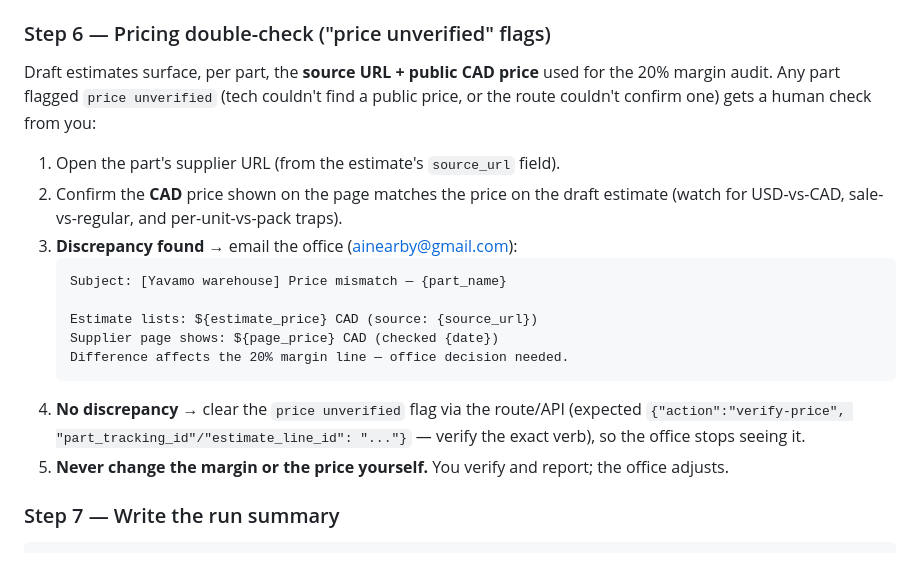
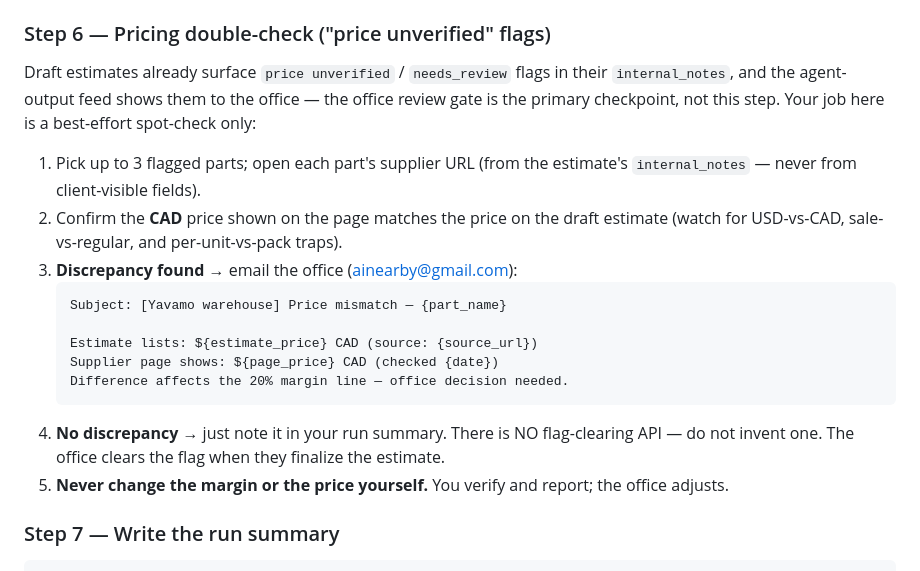
Before and after one commit to ShadyTraveller/Clarifi, a Markdown page: docs/agents/warehouse-runbook.md, the part around the change. GitHub-like rendering.

Commit message:
fix: warehouse runbook step 6 — price flags covered by office review queue, no flag-clearing API

````diff
--- a/docs/agents/warehouse-runbook.md
+++ b/docs/agents/warehouse-runbook.md
@@ -167,12 +167,13 @@ delete or archive `part_tracking` rows — the office owns that table's lifecycl
 
 ### Step 6 — Pricing double-check ("price unverified" flags)
 
-Draft estimates surface, per part, the **source URL + public CAD price** used
-for the 20% margin audit. Any part flagged `price unverified` (tech couldn't
-find a public price, or the route couldn't confirm one) gets a human check from
-you:
+Draft estimates already surface `price unverified` / `needs_review` flags in
+their `internal_notes`, and the agent-output feed shows them to the office —
+the office review gate is the primary checkpoint, not this step. Your job here
+is a best-effort spot-check only:
 
-1. Open the part's supplier URL (from the estimate's `source_url` field).
+1. Pick up to 3 flagged parts; open each part's supplier URL (from the
+   estimate's `internal_notes` — never from client-visible fields).
 2. Confirm the **CAD** price shown on the page matches the price on the draft
    estimate (watch for USD-vs-CAD, sale-vs-regular, and per-unit-vs-pack traps).
 3. **Discrepancy found** → email the office (ainearby@gmail.com):
@@ -183,9 +184,9 @@ you:
    Supplier page shows: ${page_price} CAD (checked {date})
    Difference affects the 20% margin line — office decision needed.
    ```
-4. **No discrepancy** → clear the `price unverified` flag via the route/API
-   (expected `{"action":"verify-price", "part_tracking_id"/"estimate_line_id":
-   "..."}` — verify the exact verb), so the office stops seeing it.
+4. **No discrepancy** → just note it in your run summary. There is NO
+   flag-clearing API — do not invent one. The office clears the flag when
+   they finalize the estimate.
 5. **Never change the margin or the price yourself.** You verify and report;
    the office adjusts.
 
````
